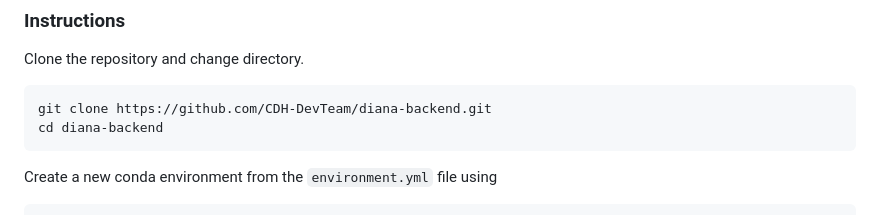
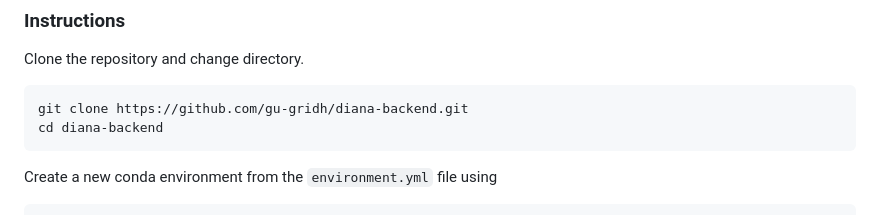
Before and after one commit to gu-gridh/diana-backend, a Markdown page: README.md, the part around the change. Rendered like a GitHub page.

Commit message:
Update repository URL in README instructions

````diff
--- a/README.md
+++ b/README.md
@@ -55,7 +55,7 @@ Diana and its dependencies have been tested on Linux, e.g. Ubuntu 16.04+ and Red
 ### Instructions
 Clone the repository and change directory.
 ```bash
-git clone https://github.com/CDH-DevTeam/diana-backend.git
+git clone https://github.com/gu-gridh/diana-backend.git
 cd diana-backend
 ```
 
````
